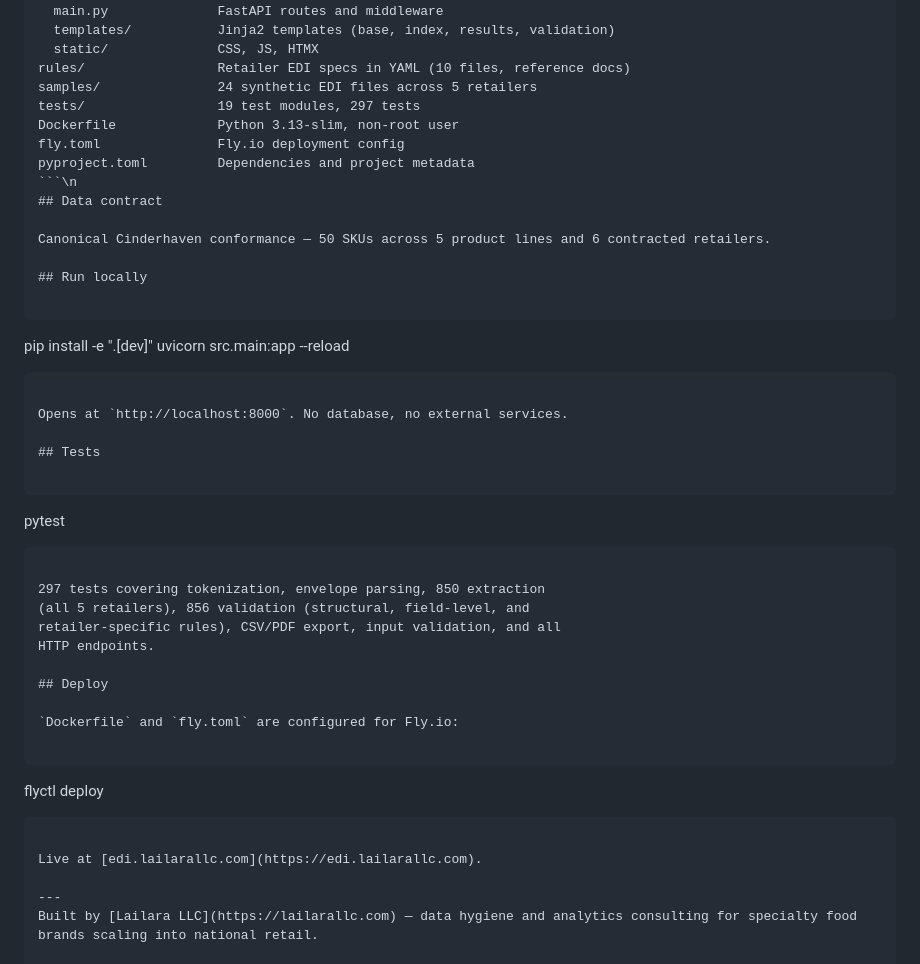
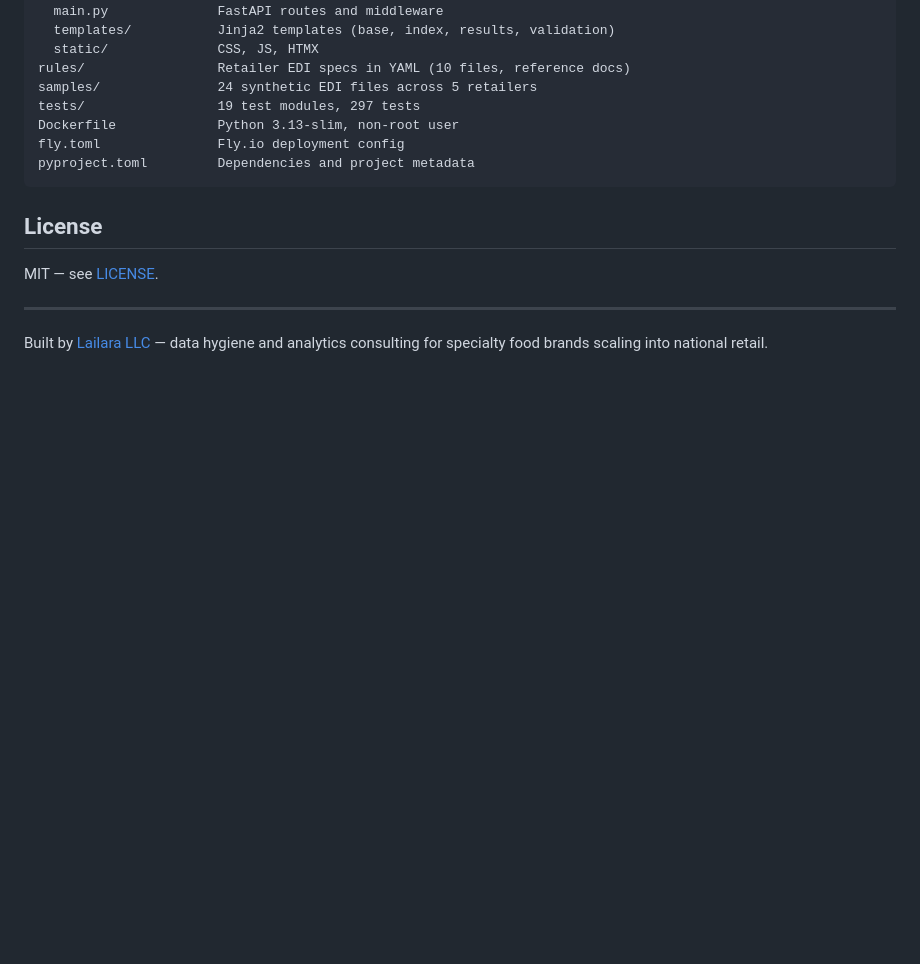
Before and after one commit to MsShawnP/edi-preflight, a Markdown page: README.md, the part around one of its changes. Rendered like a GitHub page; blank space fills up the shorter version.

````diff
--- a/README.md
+++ b/README.md
@@ -74,40 +91,11 @@ tests/                 19 test modules, 297 tests
 Dockerfile             Python 3.13-slim, non-root user
 fly.toml               Fly.io deployment config
 pyproject.toml         Dependencies and project metadata
-```\n
-## Data contract
-
-Canonical Cinderhaven conformance — 50 SKUs across 5 product lines and 6 contracted retailers.
-
-## Run locally
-
-```
-pip install -e ".[dev]"
-uvicorn src.main:app --reload
 ```
 
-Opens at `http://localhost:8000`. No database, no external services.
+## License
 
-## Tests
-
-```
-pytest
-```
-
-297 tests covering tokenization, envelope parsing, 850 extraction
-(all 5 retailers), 856 validation (structural, field-level, and
-retailer-specific rules), CSV/PDF export, input validation, and all
-HTTP endpoints.
-
-## Deploy
-
-`Dockerfile` and `fly.toml` are configured for Fly.io:
-
-```
-flyctl deploy
-```
-
-Live at [edi.lailarallc.com](https://edi.lailarallc.com).
+MIT — see [LICENSE](LICENSE).
 
 ---
 Built by [Lailara LLC](https://lailarallc.com) — data hygiene and analytics consulting for specialty food brands scaling into national retail.
````
Also changed, not shown: other parts of README.md (+46 -29 lines).
